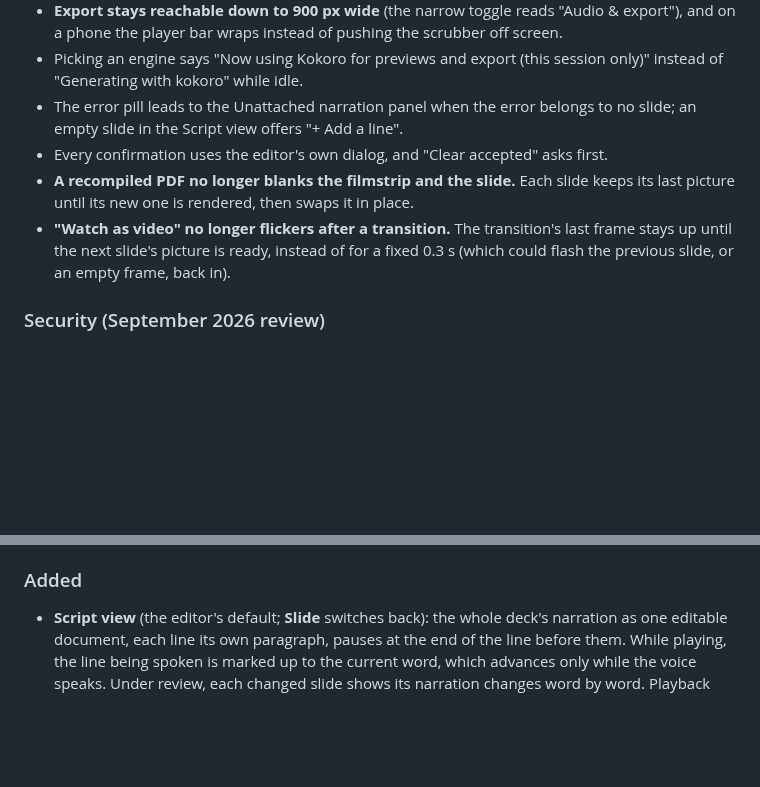
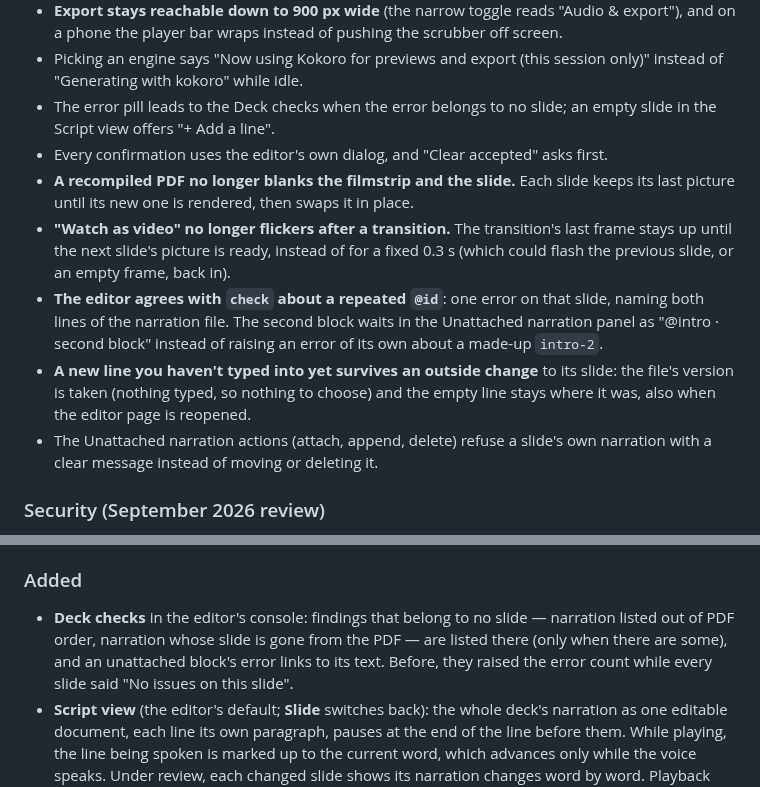
Before and after one commit to avivz/slideSonnet, a Markdown page: CHANGELOG.md, 2 parts joined by grey strips. Drawn GitHub-style; blank space fills up the shorter version.

Commit message:
docs(changelog): deck checks, duplicate @id, orphan command checks, empty new line

```diff
--- a/CHANGELOG.md
+++ b/CHANGELOG.md
@@ -132,14 +132,23 @@ regression test.
   screen.
 - Picking an engine says "Now using Kokoro for previews and export (this session
   only)" instead of "Generating with kokoro" while idle.
-- The error pill leads to the Unattached narration panel when the error belongs to
-  no slide; an empty slide in the Script view offers "+ Add a line".
+- The error pill leads to the Deck checks when the error belongs to no slide; an
+  empty slide in the Script view offers "+ Add a line".
 - Every confirmation uses the editor's own dialog, and "Clear accepted" asks first.
 - **A recompiled PDF no longer blanks the filmstrip and the slide.** Each slide
   keeps its last picture until its new one is rendered, then swaps it in place.
 - **"Watch as video" no longer flickers after a transition.** The transition's last
   frame stays up until the next slide's picture is ready, instead of for a fixed
   0.3 s (which could flash the previous slide, or an empty frame, back in).
+- **The editor agrees with `check` about a repeated `@id`**: one error on that
+  slide, naming both lines of the narration file. The second block waits in the
+  Unattached narration panel as "@intro · second block" instead of raising an
+  error of its own about a made-up `intro-2`.
+- **A new line you haven't typed into yet survives an outside change** to its
+  slide: the file's version is taken (nothing typed, so nothing to choose) and the
+  empty line stays where it was, also when the editor page is reopened.
+- The Unattached narration actions (attach, append, delete) refuse a slide's own
+  narration with a clear message instead of moving or deleting it.
 
 ### Security (September 2026 review)
 - **Slide images and audio (`/ssmedia`) get the same Host check as the API**,
@@ -186,6 +195,11 @@ regression test.
   NiceGUI-era idempotent app mounting. `review show` no longer requires `--base`.
 
 ### Added
+- **Deck checks** in the editor's console: findings that belong to no slide —
+  narration listed out of PDF order, narration whose slide is gone from the PDF —
+  are listed there (only when there are some), and an unattached block's error
+  links to its text. Before, they raised the error count while every slide said
+  "No issues on this slide".
 - **Script view** (the editor's default; **Slide** switches back): the whole
   deck's narration as one editable document, each line its own paragraph, pauses
   at the end of the line before them. While playing, the line being spoken is
```
